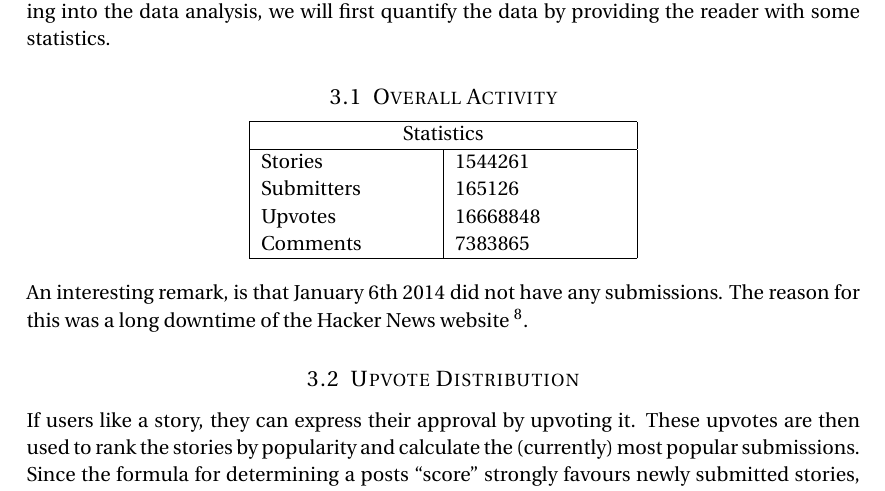
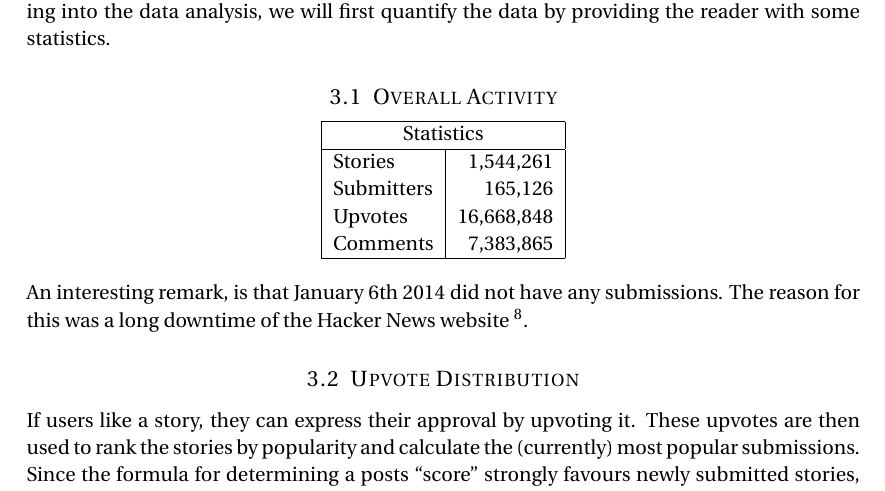
Before and after one commit to bcleenders/AIM, a LaTeX document (report latex/main.tex, which reads report latex/initial_analysis.tex): part of page 4 of 11, cut so that both start at the same text. Compiled offline with pdfLaTeX.

Commit message:
Nicer number formatting

```diff
--- a/report latex/initial_analysis.tex
+++ b/report latex/initial_analysis.tex
@@ -4,14 +4,14 @@ We have now established some semantics of the data gathered for our research. Be
 \subsection{Overall Activity}
 
 \begin{center}
-    \begin{tabular}{|p{3cm}|p{3cm}|}
+    \begin{tabular}{|l|r|}
         \hline
         \multicolumn{2}{|c|}{Statistics} \\
         \hline
-         Stories & 1544261 \\
-         Submitters & 165126 \\
-         Upvotes & 16668848 \\
-         Comments & 7383865 \\
+         Stories & 1,544,261 \\
+         Submitters & 165,126 \\
+         Upvotes & 16,668,848 \\
+         Comments & 7,383,865 \\
          \hline
     \end{tabular}
 \end{center}
```
Also changed, not shown: report latex/main.pdf.
